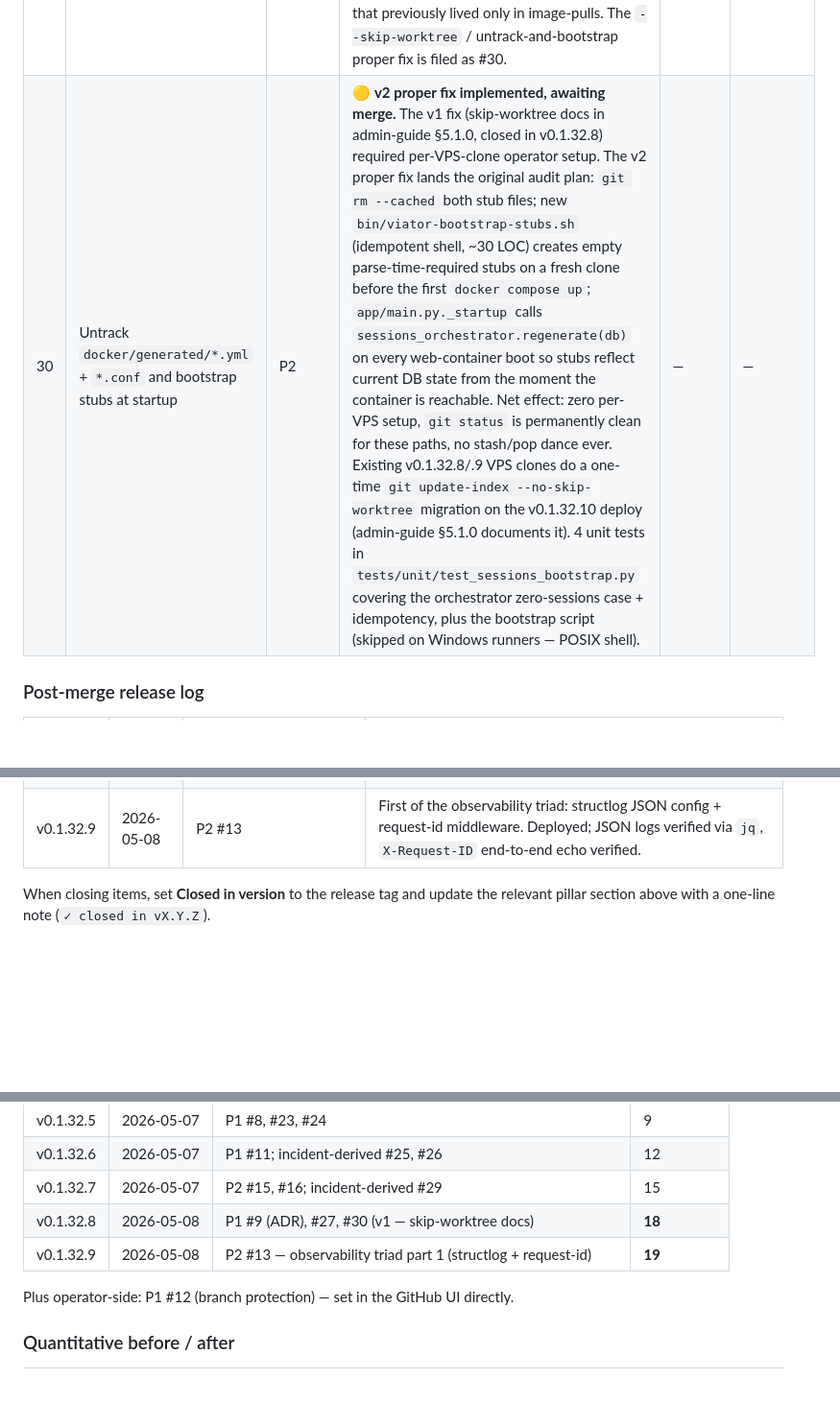
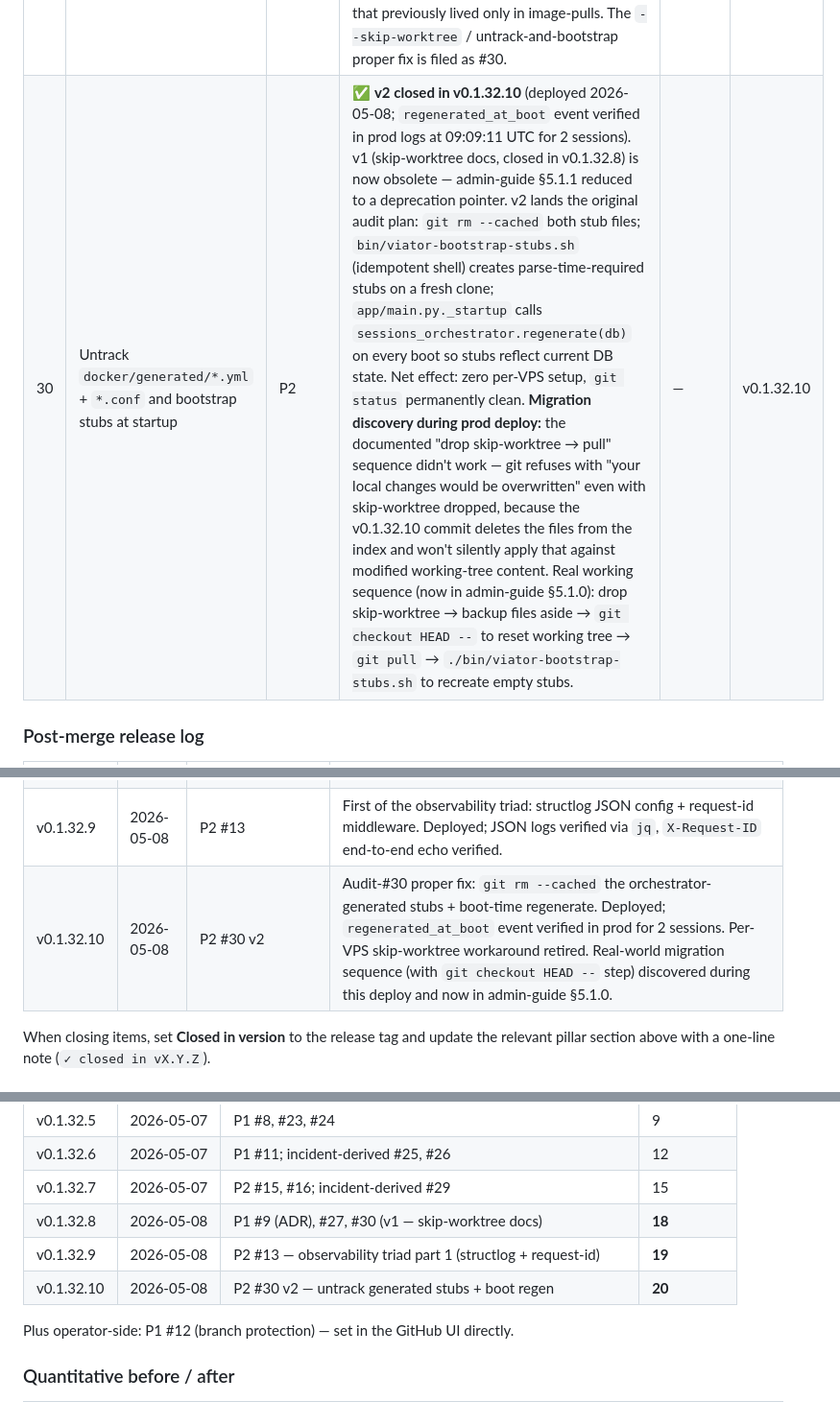
Before and after one commit to TOP-PHE/VIATOR-OpenTripPlanner-demonstrator, a Markdown page: docs/audit-2026-05.md, 3 parts joined by grey strips. Shown at 96% size. Rendered like a GitHub page; blank space fills up the shorter version.

```diff
--- a/docs/audit-2026-05.md
+++ b/docs/audit-2026-05.md
@@ -221,7 +221,7 @@ Effort labels: **S** ≤ ½ day · **M** 1–3 days · **L** > 3 days.
 | 27 | Worker orphan cleanup misses non-compose `docker run` containers | P2 | 🟡 **implemented, awaiting merge** — new `_find_non_compose_otp_containers` helper in `app/worker.py` runs each reload tick, lists `docker ps -a --format '{{.Names}}\t{{.Image}}\t{{.Status}}'`, and flags any container whose image starts with `ghcr.io/top-phe/viator-otp` AND whose name doesn't start with `viator-` (so it's not compose-managed). Logged as a `WARNING` with a `docker rm -f <name>` cleanup hint — NOT auto-removed (could be intentional debug). 6 unit tests in `tests/unit/test_worker_orphan_parse.py` covering the bug-of-record (`wizardly_pasteur`), false-positive avoidance for compose-managed containers, image-version-agnostic matching, and edge cases. | — | — |
 | 28 | _(reserved — was for a duplicate of #27)_ | — | _skipped_ | — | — |
 | 29 | `.gitignore` patterns for orchestrator-generated files were wrong + `git pull` silent-failure on prod | P1 | 🟡 **implemented, awaiting merge** — Surfaced 2026-05-07 during v0.1.32.6 deploy. `.gitignore` had `docker/docker-compose.sessions.yml` + `docker/nginx/sessions.conf` (wrong paths); orchestrator actually writes to `docker/generated/docker-compose.sessions.yml` + `docker/generated/nginx-sessions.conf`. Patterns now corrected (audit-2026-05 comment block in `.gitignore`). Deploy procedure in `admin-guide §5.1` rewritten to put `git pull` FIRST, verify `git log --oneline -3` after, document the stash/pop dance for orchestrator-modified files (§5.1.1), and explain the image-vs-compose-file lockstep risk (§5.1.2). The audit-2026-05.md tracker now has 4 commits' worth of updates that previously lived only in image-pulls. The `--skip-worktree` / untrack-and-bootstrap proper fix is filed as #30. | — | — |
-| 30 | Untrack `docker/generated/*.yml` + `*.conf` and bootstrap stubs at startup | P2 | 🟡 **v2 proper fix implemented, awaiting merge.** The v1 fix (skip-worktree docs in admin-guide §5.1.0, closed in v0.1.32.8) required per-VPS-clone operator setup. The v2 proper fix lands the original audit plan: `git rm --cached` both stub files; new `bin/viator-bootstrap-stubs.sh` (idempotent shell, ~30 LOC) creates empty parse-time-required stubs on a fresh clone before the first `docker compose up`; `app/main.py._startup` calls `sessions_orchestrator.regenerate(db)` on every web-container boot so stubs reflect current DB state from the moment the container is reachable. Net effect: zero per-VPS setup, `git status` is permanently clean for these paths, no stash/pop dance ever. Existing v0.1.32.8/.9 VPS clones do a one-time `git update-index --no-skip-worktree` migration on the v0.1.32.10 deploy (admin-guide §5.1.0 documents it). 4 unit tests in `tests/unit/test_sessions_bootstrap.py` covering the orchestrator zero-sessions case + idempotency, plus the bootstrap script (skipped on Windows runners — POSIX shell). | — | — |
+| 30 | Untrack `docker/generated/*.yml` + `*.conf` and bootstrap stubs at startup | P2 | ✅ **v2 closed in v0.1.32.10** (deployed 2026-05-08; `regenerated_at_boot` event verified in prod logs at 09:09:11 UTC for 2 sessions). v1 (skip-worktree docs, closed in v0.1.32.8) is now obsolete — admin-guide §5.1.1 reduced to a deprecation pointer. v2 lands the original audit plan: `git rm --cached` both stub files; `bin/viator-bootstrap-stubs.sh` (idempotent shell) creates parse-time-required stubs on a fresh clone; `app/main.py._startup` calls `sessions_orchestrator.regenerate(db)` on every boot so stubs reflect current DB state. Net effect: zero per-VPS setup, `git status` permanently clean. **Migration discovery during prod deploy:** the documented "drop skip-worktree → pull" sequence didn't work — git refuses with "your local changes would be overwritten" even with skip-worktree dropped, because the v0.1.32.10 commit deletes the files from the index and won't silently apply that against modified working-tree content. Real working sequence (now in admin-guide §5.1.0): drop skip-worktree → backup files aside → `git checkout HEAD --` to reset working tree → `git pull` → `./bin/viator-bootstrap-stubs.sh` to recreate empty stubs. | — | v0.1.32.10 |
 
 ### Post-merge release log
 
@@ -230,6 +230,7 @@ Effort labels: **S** ≤ ½ day · **M** 1–3 days · **L** > 3 days.
 | v0.1.32.3 | 2026-05-07 | P0 #1, #2, #3, #5; P0 #4 (regression gate only) | Non-root containers + Dependabot + pip-audit + coverage floor + SonarCloud activation. Deployed to prod, `uid=1000` verified. |
 | v0.1.32.4 | 2026-05-07 | P1 #7 + post-merge SSRF/log-injection fix (SonarCloud finding) | All 12 third-party actions SHA-pinned with `# vN` version comments. nap_importer.py SSRF-hardened with `_validate_safe_http_url` + manual redirect handling. |
 | v0.1.32.9 | 2026-05-08 | P2 #13 | First of the observability triad: structlog JSON config + request-id middleware. Deployed; JSON logs verified via `jq`, `X-Request-ID` end-to-end echo verified. |
+| v0.1.32.10 | 2026-05-08 | P2 #30 v2 | Audit-#30 proper fix: `git rm --cached` the orchestrator-generated stubs + boot-time regenerate. Deployed; `regenerated_at_boot` event verified in prod for 2 sessions. Per-VPS skip-worktree workaround retired. Real-world migration sequence (with `git checkout HEAD --` step) discovered during this deploy and now in admin-guide §5.1.0. |
 
 When closing items, set **Closed in version** to the release tag and update the relevant pillar section above with a one-line note (`✓ closed in vX.Y.Z`).
 
@@ -297,6 +298,7 @@ State **as of v0.1.32.8** (deploy after the closing-summary PR + final batch lan
 | v0.1.32.7 | 2026-05-07 | P2 #15, #16; incident-derived #29 | 15 |
 | v0.1.32.8 | 2026-05-08 | P1 #9 (ADR), #27, #30 (v1 — skip-worktree docs) | **18** |
 | v0.1.32.9 | 2026-05-08 | P2 #13 — observability triad part 1 (structlog + request-id) | **19** |
+| v0.1.32.10 | 2026-05-08 | P2 #30 v2 — untrack generated stubs + boot regen | **20** |
 
 Plus operator-side: P1 #12 (branch protection) — set in the GitHub UI directly.
 
```
Also changed, not shown: docs/admin-guide.md (+53 -33 lines).
